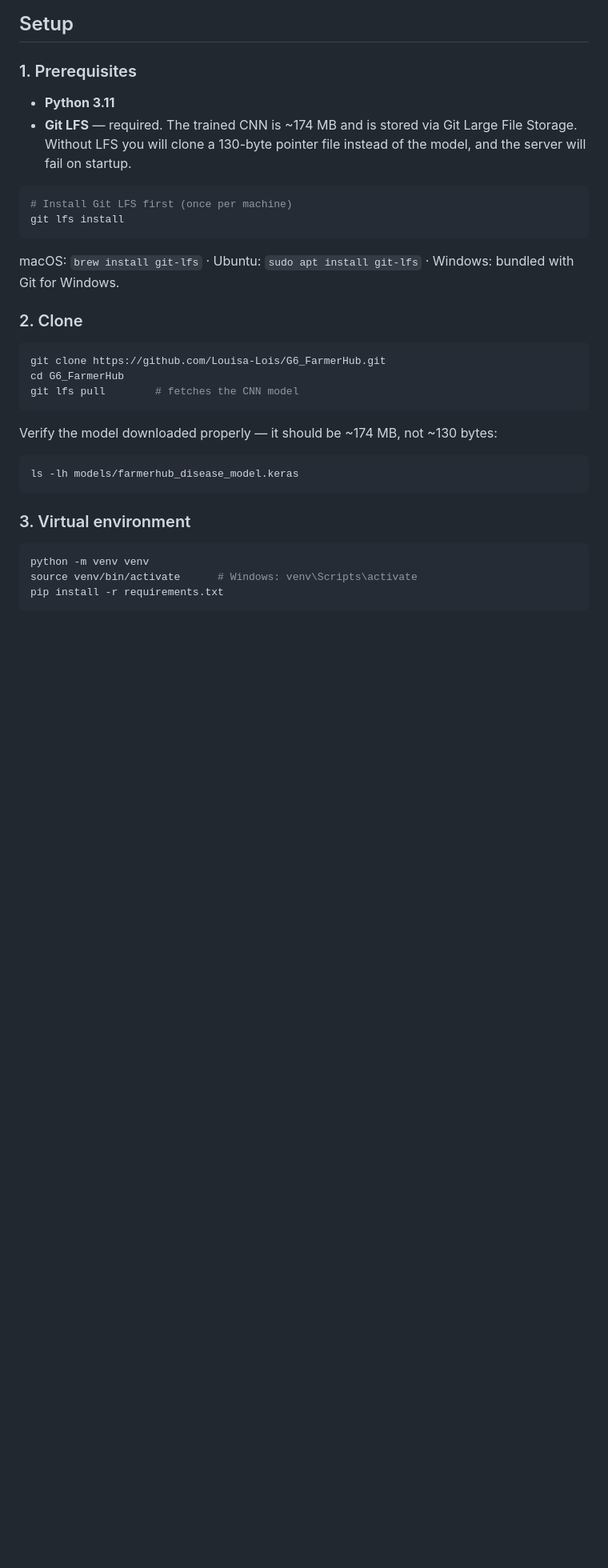
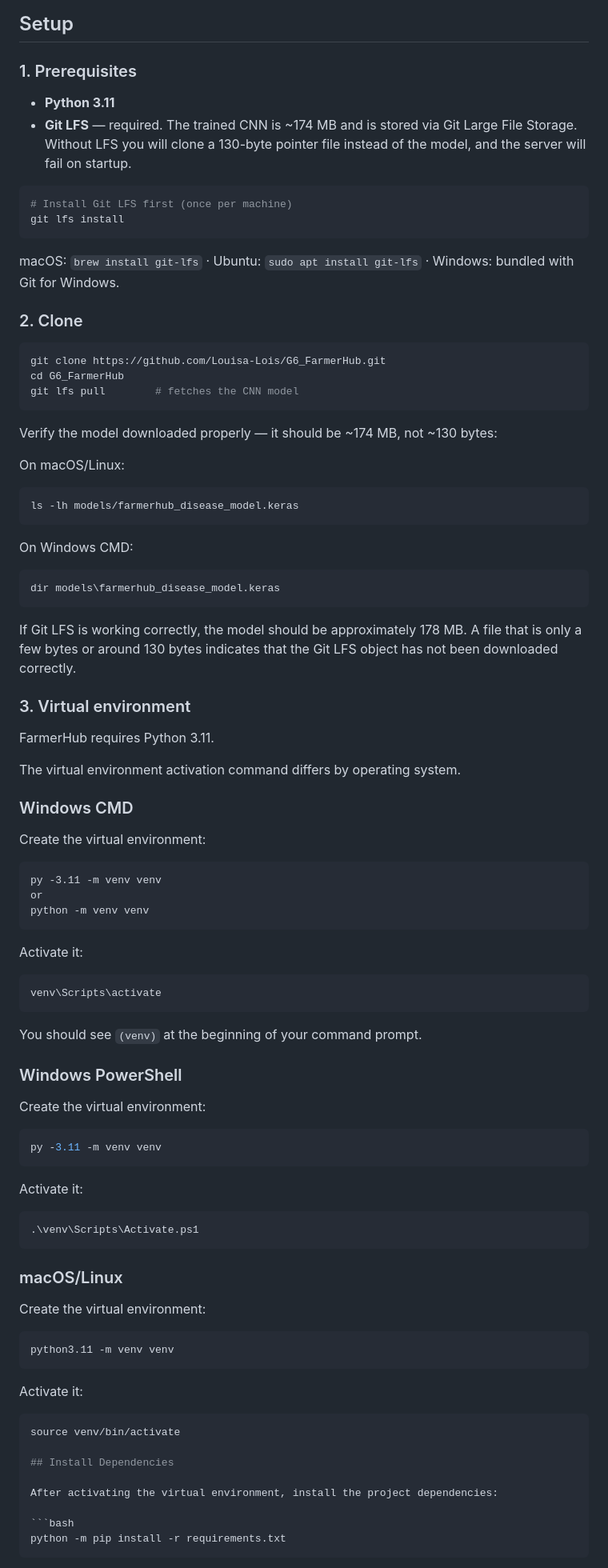
Before and after one commit to Louisa-Lois/G6_FarmerHub, a Markdown page: README.md, the part around one of its changes. Shown at 80% size. Drawn GitHub-style; blank space fills up the shorter version.

````diff
--- a/README.md
+++ b/README.md
@@ -68,14 +68,76 @@ git lfs pull        # fetches the CNN model
 
 Verify the model downloaded properly — it should be ~174 MB, not ~130 bytes:
 
+On macOS/Linux:
+
 ```bash
 ls -lh models/farmerhub_disease_model.keras
 ```
 
+On Windows CMD:
+
+```cmd
+dir models\farmerhub_disease_model.keras
+```
+
+If Git LFS is working correctly, the model should be approximately 178 MB. A file that is only a few bytes or around 130 bytes indicates that the Git LFS object has not been downloaded correctly.
+
 ### 3. Virtual environment
 
+FarmerHub requires Python 3.11.
+
+The virtual environment activation command differs by operating system.
+
+### Windows CMD
+
+Create the virtual environment:
+
+```cmd
+py -3.11 -m venv venv
+or
+python -m venv venv
+```
+
+Activate it:
+
+```cmd
+venv\Scripts\activate
+```
+
+You should see `(venv)` at the beginning of your command prompt.
+
+### Windows PowerShell
+
+Create the virtual environment:
+
+```powershell
+py -3.11 -m venv venv
+```
+
+Activate it:
+
+```powershell
+.\venv\Scripts\Activate.ps1
+```
+
+### macOS/Linux
+
+Create the virtual environment:
+
 ```bash
-python -m venv venv
-source venv/bin/activate      # Windows: venv\Scripts\activate
-pip install -r requirements.txt
+python3.11 -m venv venv
 ```
+
+Activate it:
+
+```bash
+source venv/bin/activate
+
+## Install Dependencies
+
+After activating the virtual environment, install the project dependencies:
+
+```bash
+python -m pip install -r requirements.txt
+```
+
````
Also changed, not shown: other parts of README.md (+37 -5 lines).
